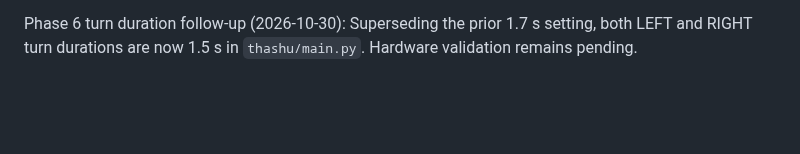
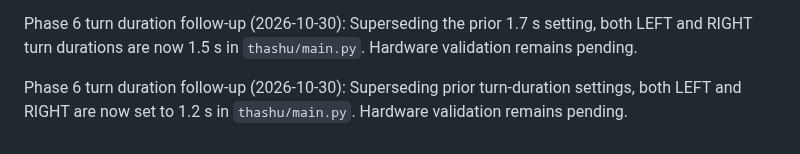
Before and after one commit to sg9242182-bot/ThashuRobot, a Markdown page: THASHU_ENGINEERING_CHECKLIST.md, the part around the change. Rendered like a GitHub page; blank space fills up the shorter version.

Commit message:
Record 1.2 second turn duration

```diff
--- a/THASHU_ENGINEERING_CHECKLIST.md
+++ b/THASHU_ENGINEERING_CHECKLIST.md
@@ -1176,3 +1176,6 @@ Phase 6 turn duration adjustment (2026-10-30): Reduced both Pi-bounded LEFT and
 
 
 Phase 6 turn duration follow-up (2026-10-30): Superseding the prior 1.7 s setting, both LEFT and RIGHT turn durations are now 1.5 s in `thashu/main.py`. Hardware validation remains pending.
+
+
+Phase 6 turn duration follow-up (2026-10-30): Superseding prior turn-duration settings, both LEFT and RIGHT are now set to 1.2 s in `thashu/main.py`. Hardware validation remains pending.
```
